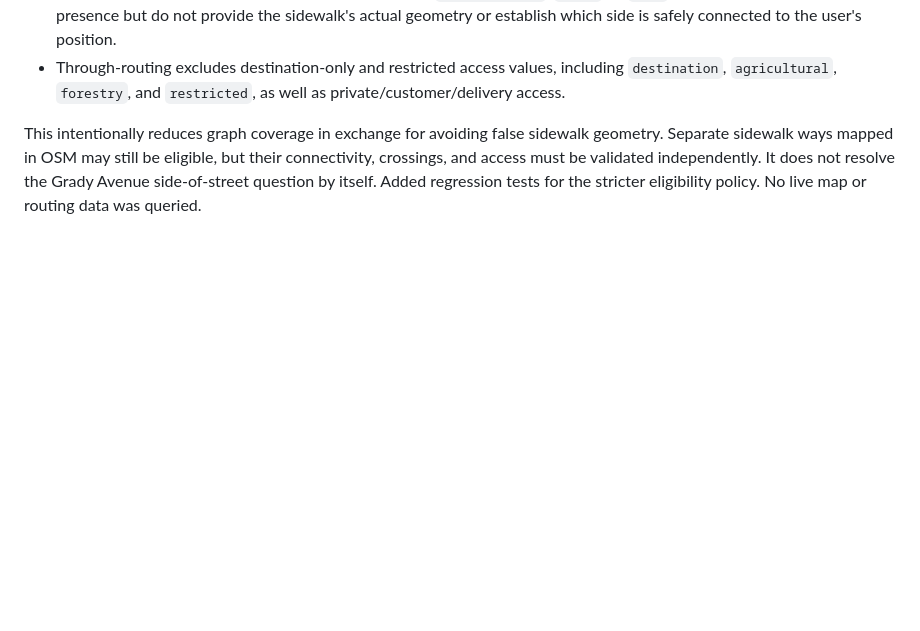
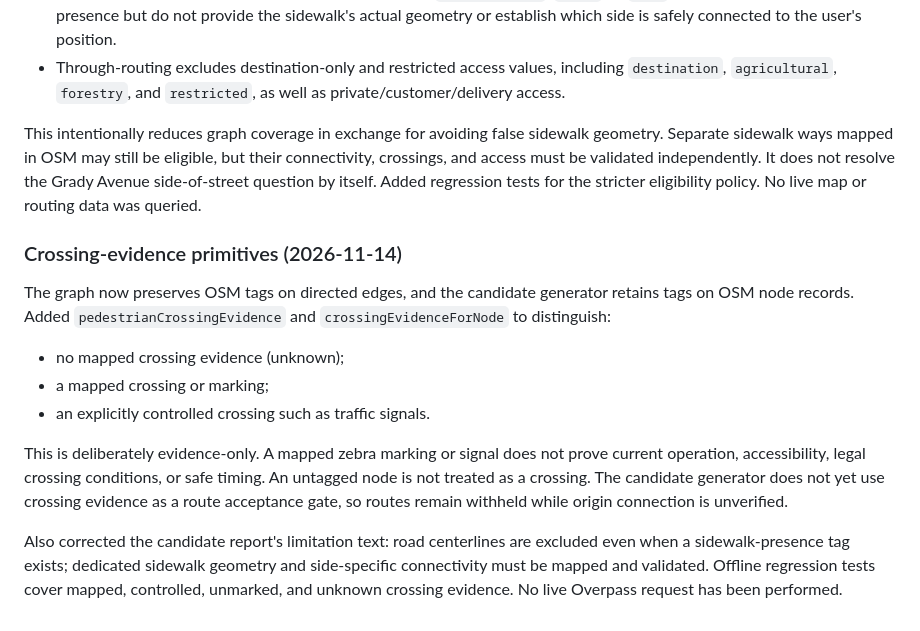
Before and after one commit to updog27/step-x-step, a Markdown page: docs/pedestrian-network-prototype.md, the part around the change. GitHub-like rendering; blank space fills up the shorter version.

Commit message:
Document crossing evidence and conservative graph policy

```diff
--- a/docs/pedestrian-network-prototype.md
+++ b/docs/pedestrian-network-prototype.md
@@ -241,3 +241,15 @@ Tightened the graph's eligibility policy to avoid a misleading representation of
 - Through-routing excludes destination-only and restricted access values, including `destination`, `agricultural`, `forestry`, and `restricted`, as well as private/customer/delivery access.
 
 This intentionally reduces graph coverage in exchange for avoiding false sidewalk geometry. Separate sidewalk ways mapped in OSM may still be eligible, but their connectivity, crossings, and access must be validated independently. It does not resolve the Grady Avenue side-of-street question by itself. Added regression tests for the stricter eligibility policy. No live map or routing data was queried.
+
+
+### Crossing-evidence primitives (2026-11-14)
+
+The graph now preserves OSM tags on directed edges, and the candidate generator retains tags on OSM node records. Added `pedestrianCrossingEvidence` and `crossingEvidenceForNode` to distinguish:
+- no mapped crossing evidence (unknown);
+- a mapped crossing or marking;
+- an explicitly controlled crossing such as traffic signals.
+
+This is deliberately evidence-only. A mapped zebra marking or signal does not prove current operation, accessibility, legal crossing conditions, or safe timing. An untagged node is not treated as a crossing. The candidate generator does not yet use crossing evidence as a route acceptance gate, so routes remain withheld while origin connection is unverified.
+
+Also corrected the candidate report's limitation text: road centerlines are excluded even when a sidewalk-presence tag exists; dedicated sidewalk geometry and side-specific connectivity must be mapped and validated. Offline regression tests cover mapped, controlled, unmarked, and unknown crossing evidence. No live Overpass request has been performed.
```
